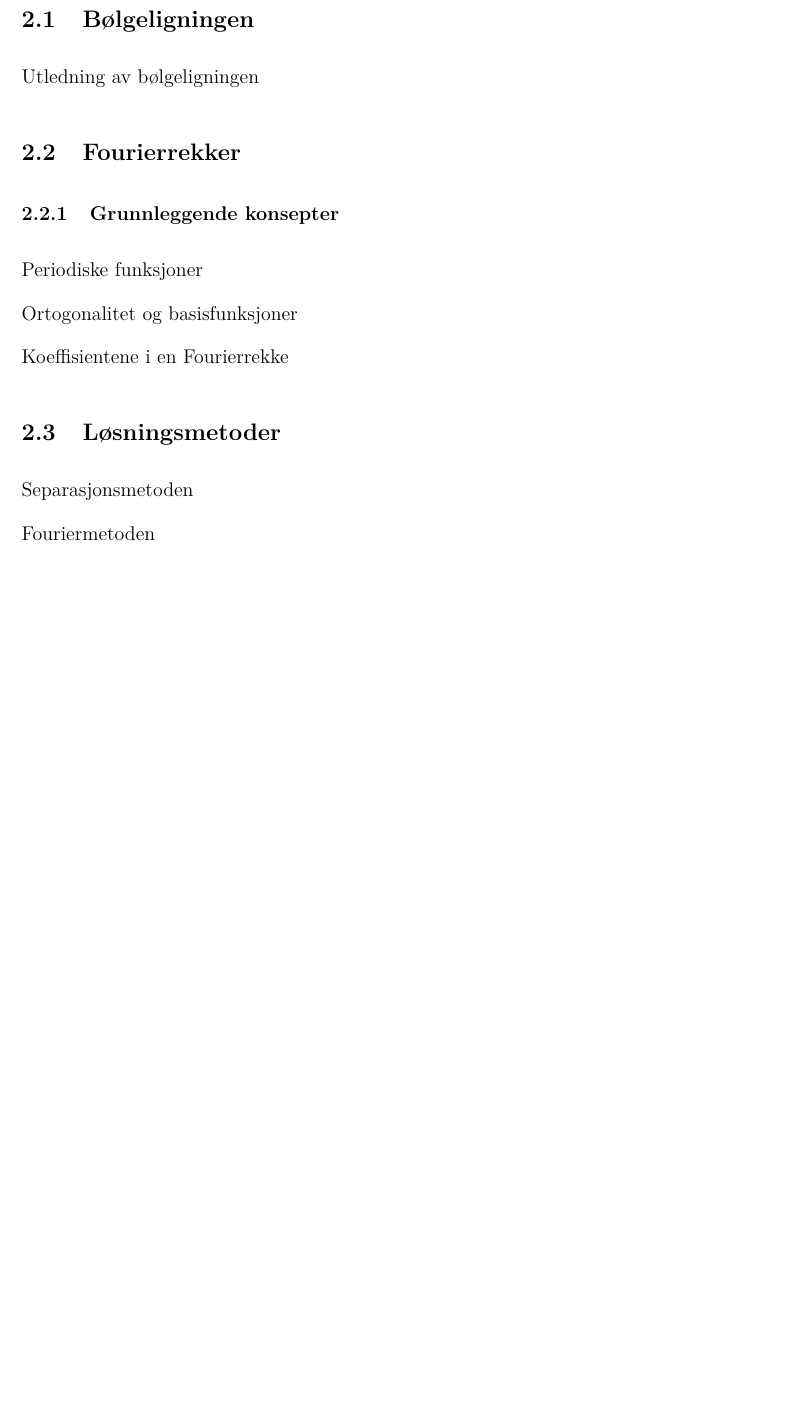
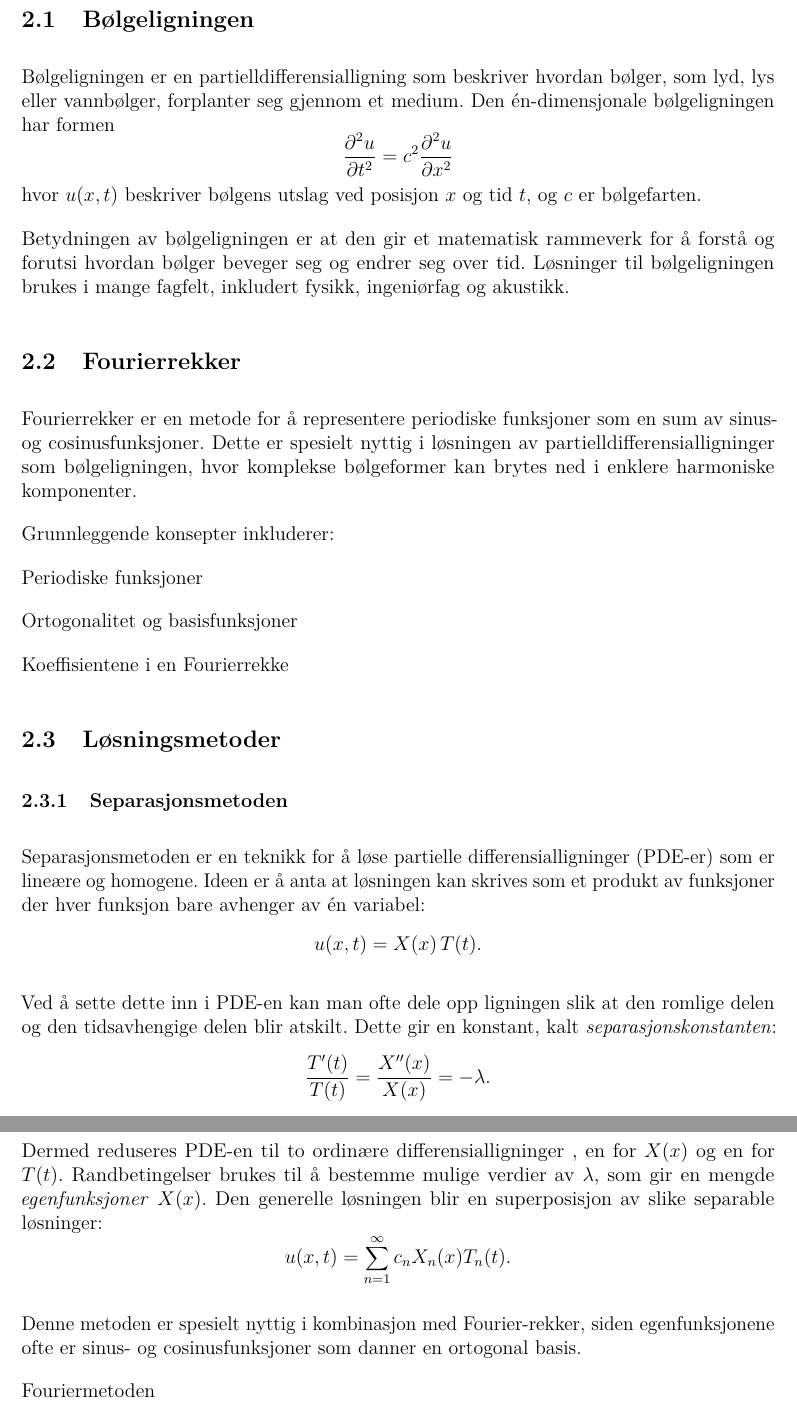
Before and after one commit to erlendhsandvik-ctrl/MM2-prosjekt1, a LaTeX document (main.tex, which reads sections/teori.tex): part of page 5 of 10 before the commit and two parts of pages 5 and 6 of 11 after it, the two joined at a grey line, cut so that both start at the same text, the shorter picture padded with empty space. The pictures show the PDF file main.pdf that the author committed with the source.

Commit message:
endret setup

```diff
--- a/sections/teori.tex
+++ b/sections/teori.tex
@@ -1,17 +1,47 @@
 \section{Teori}
 \subsection{Bølgeligningen}
-Utledning av bølgeligningen
+
+    Bølgeligningen er en partielldifferensialligning som beskriver hvordan bølger, som lyd, lys eller vannbølger, forplanter seg gjennom et medium. Den én-dimensjonale bølgeligningen har formen
+    \[
+    \frac{\partial^2 u}{\partial t^2} = c^2 \frac{\partial^2 u}{\partial x^2}
+    \]
+    hvor $u(x,t)$ beskriver bølgens utslag ved posisjon $x$ og tid $t$, og $c$ er bølgefarten.
+
+    Betydningen av bølgeligningen er at den gir et matematisk rammeverk for å forstå og forutsi hvordan bølger beveger seg og endrer seg over tid. Løsninger til bølgeligningen brukes i mange fagfelt, inkludert fysikk, ingeniørfag og akustikk.
+
 
 \subsection{Fourierrekker}
-\subsubsection{Grunnleggende konsepter}
-Periodiske funksjoner
+    Fourierrekker er en metode for å representere periodiske funksjoner som en sum av sinus- og cosinusfunksjoner. Dette er spesielt nyttig i løsningen av partielldifferensialligninger som bølgeligningen, hvor komplekse bølgeformer kan brytes ned i enklere harmoniske komponenter.
 
-Ortogonalitet og basisfunksjoner
+    Grunnleggende konsepter inkluderer:
 
-Koeffisientene i en Fourierrekke
+    Periodiske funksjoner
+
+    Ortogonalitet og basisfunksjoner
+
+    Koeffisientene i en Fourierrekke
 \subsection{Løsningsmetoder}
-Separasjonsmetoden
 
-Fouriermetoden
+\subsubsection{Separasjonsmetoden}
 
-Eventuelt D’Alemberts løsning
+    Separasjonsmetoden er en teknikk for å løse partielle differensialligninger (PDE-er) som er lineære og homogene. Ideen er å anta at løsningen kan skrives som et produkt av funksjoner der hver funksjon bare avhenger av én variabel:
+    \[
+    u(x,t) = X(x)\,T(t).
+    \]
+
+    Ved å sette dette inn i PDE-en kan man ofte dele opp ligningen slik at den romlige delen og den tidsavhengige delen blir atskilt. Dette gir en konstant, kalt \emph{separasjonskonstanten}:
+    \[
+    \frac{T'(t)}{T(t)} = \frac{X''(x)}{X(x)} = -\lambda.
+    \]
+
+    Dermed reduseres PDE-en til to ordinære differensialligninger , en for $X(x)$ og en for $T(t)$. Randbetingelser brukes til å bestemme mulige verdier av $\lambda$, som gir en mengde \emph{egenfunksjoner} $X(x)$. Den generelle løsningen blir en superposisjon av slike separable løsninger:
+    \[
+    u(x,t) = \sum_{n=1}^\infty c_n X_n(x) T_n(t).
+    \]
+
+    Denne metoden er spesielt nyttig i kombinasjon med Fourier-rekker, siden egenfunksjonene ofte er sinus- og cosinusfunksjoner som danner en ortogonal basis.
+
+
+    Fouriermetoden
+
+    Eventuelt D’Alemberts løsning
```
Also changed, not shown: main.pdf, 7 other files.
